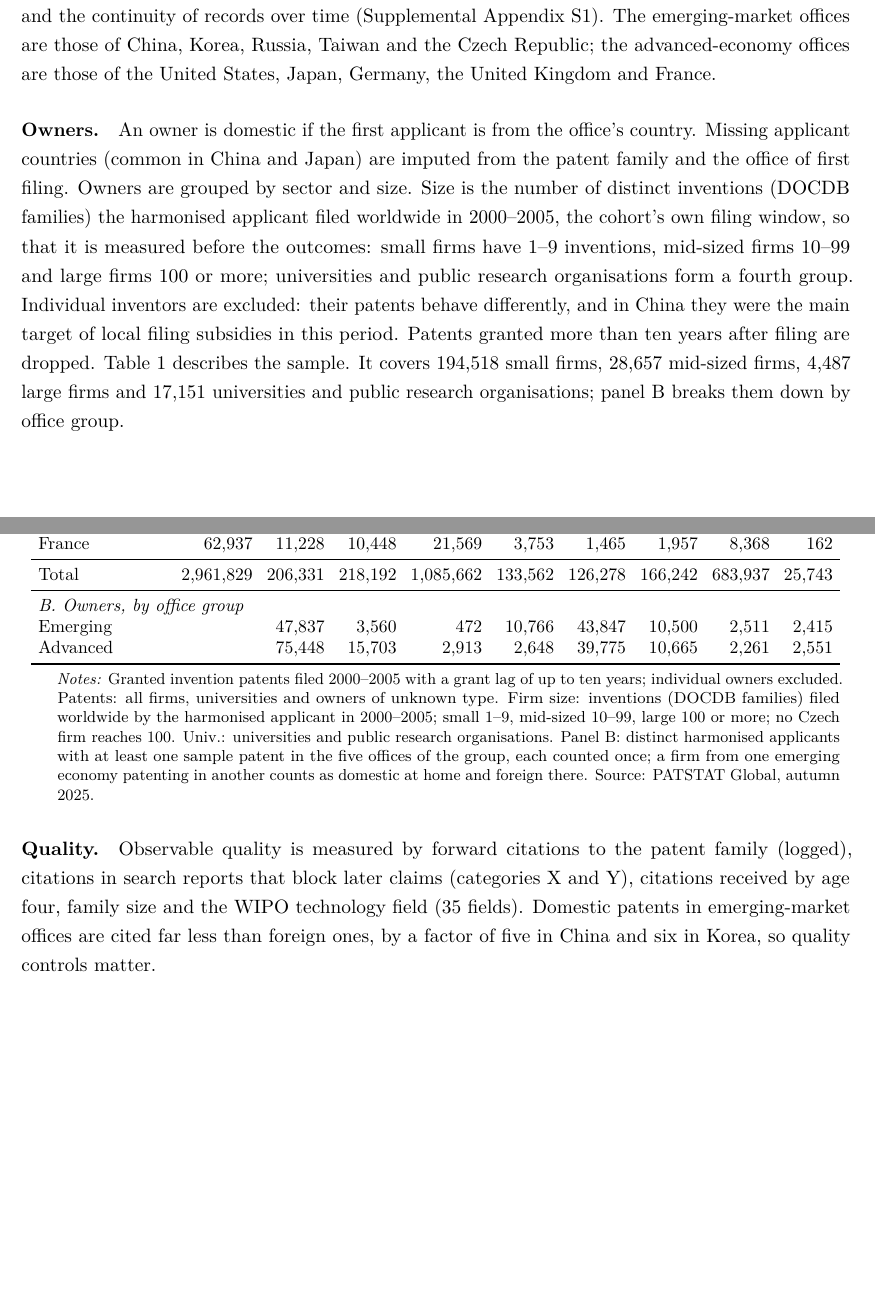
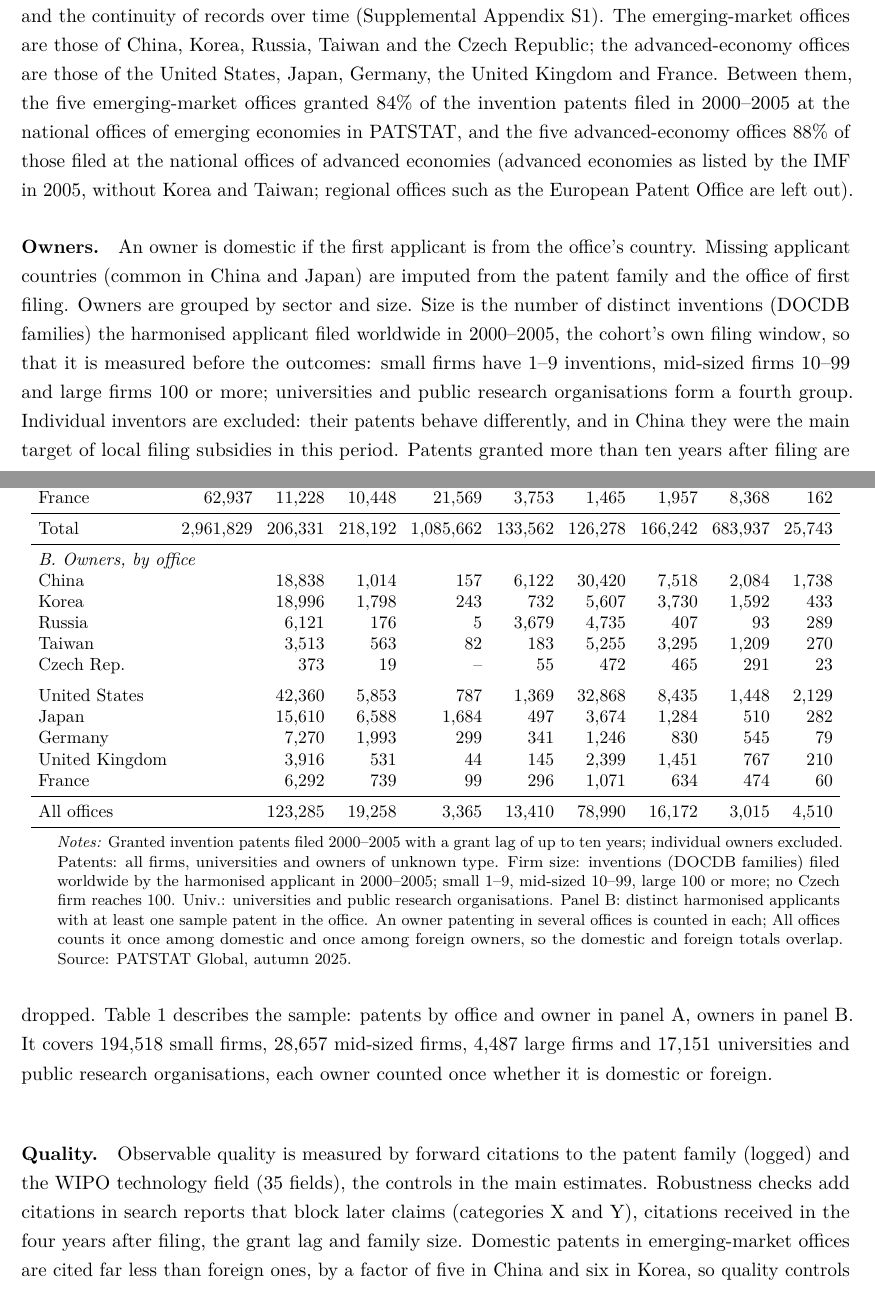
Before and after one commit to samueledet/em-patent-renewal-paper, a LaTeX paper (aeri_manuscript.tex, which reads aeri/sections/data.tex): two parts of pages 3 and 4 of 17, joined at a grey line, cut so that both start at the same text, the shorter picture padded with empty space. Compiled offline with pdfLaTeX.

Commit message:
Data section: study offices' share of EM and advanced-economy grants; Table 1 owners by office; quality measures named consistently
- Paragraph 1: the five EM offices hold 84% of EM national-office grants filed 2000-2005, the five advanced 88%
- Table 1 panel B: owners by office with the same columns as panel A, plus an all-offices row
- Quality: main-estimate controls vs robustness controls; 'citations in the four years after filing' throughout

Co-Authored-By: Claude Opus 5.5 <noreply@anthropic.com>

```diff
--- a/aeri/sections/data.tex
+++ b/aeri/sections/data.tex
@@ -6,7 +6,11 @@ lapses if the INPADOC legal-event table records its first cessation within 19.5
 marks expiry at full term. I chose the offices by scanning every authority in the legal-event table for the share of
 grants with a recorded cessation and the continuity of records over time (Supplemental Appendix~S1). The
 emerging-market offices are those of China, Korea, Russia, Taiwan and the Czech Republic; the advanced-economy
-offices are those of the United States, Japan, Germany, the United Kingdom and France.
+offices are those of the United States, Japan, Germany, the United Kingdom and France. Between them, the five
+emerging-market offices granted 84\% of the invention patents filed in 2000--2005 at the national offices of
+emerging economies in PATSTAT, and the five advanced-economy offices 88\% of those filed at the national offices of
+advanced economies (advanced economies as listed by the IMF in 2005, without Korea and Taiwan; regional offices
+such as the European Patent Office are left out).
 
 \paragraph{Owners.} An owner is domestic if the first applicant is from the office's country. Missing applicant
 countries (common in China and Japan) are imputed from the patent family and the office of first filing. Owners are
@@ -15,9 +19,9 @@ worldwide in 2000--2005, the cohort's own filing window, so that it is measured
 1--9 inventions, mid-sized firms 10--99 and large firms 100 or more; universities and public research organisations
 form a fourth group. Individual inventors are excluded: their patents behave differently, and in China they were the
 main target of local filing subsidies in this period. Patents granted more than ten years after filing are dropped.
-Table~\ref{tab:sample} describes the sample. It covers 194{,}518 small firms, 28{,}657 mid-sized firms,
-4{,}487 large firms and 17{,}151 universities and public research organisations; panel B breaks them down by office
-group.
+Table~\ref{tab:sample} describes the sample: patents by office and owner in panel A, owners in panel B. It
+covers 194{,}518 small firms, 28{,}657 mid-sized firms, 4{,}487 large firms and 17{,}151 universities and public
+research organisations, each owner counted once whether it is domestic or foreign.
 
 \begin{table}[t]
 \centering
@@ -49,10 +53,21 @@ France         &    62{,}937 & 11{,}228 & 10{,}448 &  21{,}569 &  3{,}753 &  1{,
 \midrule
 Total          & 2{,}961{,}829 & 206{,}331 & 218{,}192 & 1{,}085{,}662 & 133{,}562 & 126{,}278 & 166{,}242 & 683{,}937 & 25{,}743 \\
 \midrule
-\multicolumn{10}{l}{\emph{B. Owners, by office group}} \\
+\multicolumn{10}{l}{\emph{B. Owners, by office}} \\
 % Source: em-patent-value output/owner_counts.csv (29b_owner_counts.py)
-Emerging       &   & 47{,}837 &  3{,}560 &     472 & 10{,}766 & 43{,}847 & 10{,}500 &   2{,}511 &  2{,}415 \\
-Advanced       &   & 75{,}448 & 15{,}703 &   2{,}913 &  2{,}648 & 39{,}775 & 10{,}665 &   2{,}261 &  2{,}551 \\
+China          &   & 18{,}838 & 1{,}014 & 157 & 6{,}122 & 30{,}420 & 7{,}518 & 2{,}084 & 1{,}738 \\
+Korea          &   & 18{,}996 & 1{,}798 & 243 & 732 & 5{,}607 & 3{,}730 & 1{,}592 & 433 \\
+Russia         &   & 6{,}121 & 176 & 5 & 3{,}679 & 4{,}735 & 407 & 93 & 289 \\
+Taiwan         &   & 3{,}513 & 563 & 82 & 183 & 5{,}255 & 3{,}295 & 1{,}209 & 270 \\
+Czech Rep.     &   & 373 & 19 & -- & 55 & 472 & 465 & 291 & 23 \\
+\addlinespace
+United States  &   & 42{,}360 & 5{,}853 & 787 & 1{,}369 & 32{,}868 & 8{,}435 & 1{,}448 & 2{,}129 \\
+Japan          &   & 15{,}610 & 6{,}588 & 1{,}684 & 497 & 3{,}674 & 1{,}284 & 510 & 282 \\
+Germany        &   & 7{,}270 & 1{,}993 & 299 & 341 & 1{,}246 & 830 & 545 & 79 \\
+United Kingdom &   & 3{,}916 & 531 & 44 & 145 & 2{,}399 & 1{,}451 & 767 & 210 \\
+France         &   & 6{,}292 & 739 & 99 & 296 & 1{,}071 & 634 & 474 & 60 \\
+\midrule
+All offices    &   & 123{,}285 & 19{,}258 & 3{,}365 & 13{,}410 & 78{,}990 & 16{,}172 & 3{,}015 & 4{,}510 \\
 \bottomrule
 \end{tabular}
 \begin{tablenotes}\footnotesize
@@ -60,17 +75,18 @@ Advanced       &   & 75{,}448 & 15{,}703 &   2{,}913 &  2{,}648 & 39{,}775 & 10{
 owners excluded. Patents: all firms, universities and owners of unknown type. Firm size: inventions (DOCDB families)
 filed worldwide by the harmonised applicant in 2000--2005; small 1--9, mid-sized 10--99, large 100 or more; no Czech
 firm reaches 100. Univ.: universities and public research organisations. Panel B: distinct harmonised applicants with at
-least one sample patent in the five offices of the group, each counted once; a firm from one emerging economy
-patenting in another counts as domestic at home and foreign there. Source: PATSTAT Global, autumn 2025.
+least one sample patent in the office. An owner patenting in several offices is counted in each; All offices counts
+it once among domestic and once among foreign owners, so the domestic and foreign totals overlap. Source: PATSTAT Global, autumn 2025.
 \end{tablenotes}
 \end{threeparttable}
 \end{table}
 
 
 
-\paragraph{Quality.} Observable quality is measured by forward citations to the patent family (logged), citations
-in search reports that block later claims (categories X and Y), citations received by age four, family size and the
-WIPO technology field (35 fields). Domestic patents in emerging-market offices are cited far less than foreign ones,
+\paragraph{Quality.} Observable quality is measured by forward citations to the patent family (logged) and the
+WIPO technology field (35 fields), the controls in the main estimates. Robustness checks add citations in search
+reports that block later claims (categories X and Y), citations received in the four years after filing, the grant
+lag and family size. Domestic patents in emerging-market offices are cited far less than foreign ones,
 by a factor of five in China and six in Korea, so quality controls matter.
 
 \paragraph{Design.} The basic comparison is between domestic and foreign owners in the same office, which holds
```
Also changed, not shown: aeri/sections/supplement_body.tex (+4 -4 lines), aeri/sections/survival.tex (+1 -1 lines), sections/data.tex (+28 -12 lines), sections/survival.tex (+1 -1 lines).
